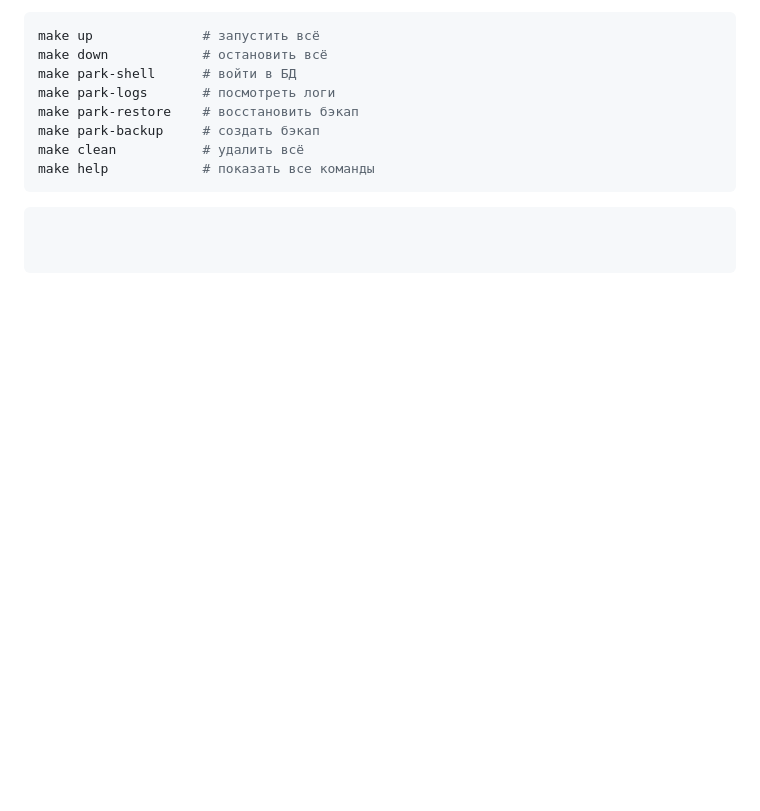
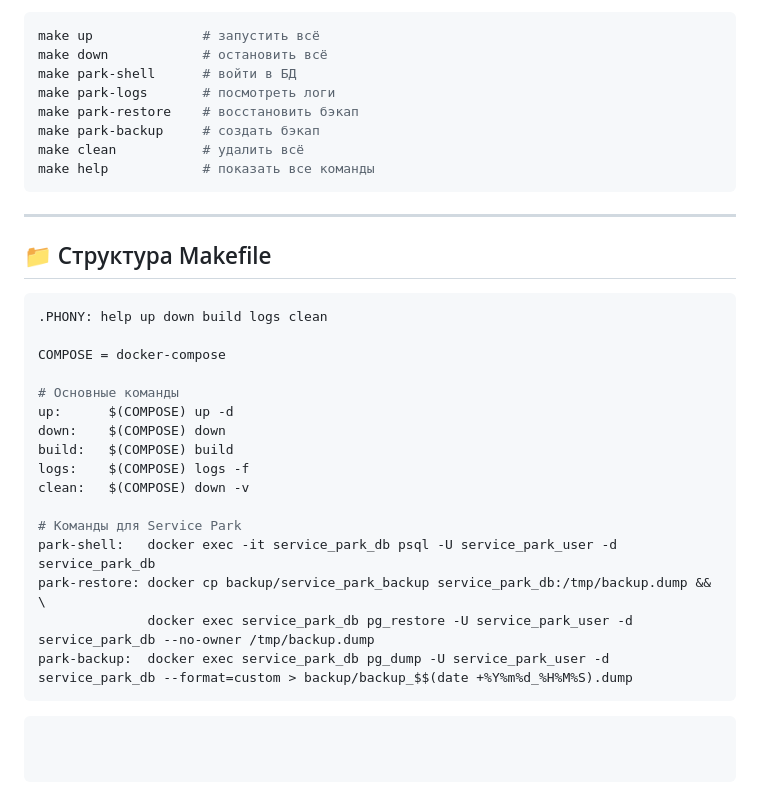
Before and after one commit to Code0871/metrolog, a Markdown page: doc/service_park/Работа_с_Makefile.md, the part around one of its changes. Rendered like a GitHub page; blank space fills up the shorter version.

````diff
--- a/doc/service_park/Работа_с_Makefile.md
+++ b/doc/service_park/Работа_с_Makefile.md
@@ -148,4 +159,27 @@ make park-backup     # создать бэкап
 make clean           # удалить всё
 make help            # показать все команды
 ```
+
+---
+
+## 📁 Структура Makefile
+
+```makefile
+.PHONY: help up down build logs clean
+
+COMPOSE = docker-compose
+
+# Основные команды
+up:      $(COMPOSE) up -d
+down:    $(COMPOSE) down
+build:   $(COMPOSE) build
+logs:    $(COMPOSE) logs -f
+clean:   $(COMPOSE) down -v
+
+# Команды для Service Park
+park-shell:   docker exec -it service_park_db psql -U service_park_user -d service_park_db
+park-restore: docker cp backup/service_park_backup service_park_db:/tmp/backup.dump && \
+              docker exec service_park_db pg_restore -U service_park_user -d service_park_db --no-owner /tmp/backup.dump
+park-backup:  docker exec service_park_db pg_dump -U service_park_user -d service_park_db --format=custom > backup/backup_$$(date +%Y%m%d_%H%M%S).dump
 ```
+```
````
Also changed, not shown: other parts of doc/service_park/Работа_с_Makefile.md (+53 -42 lines).
